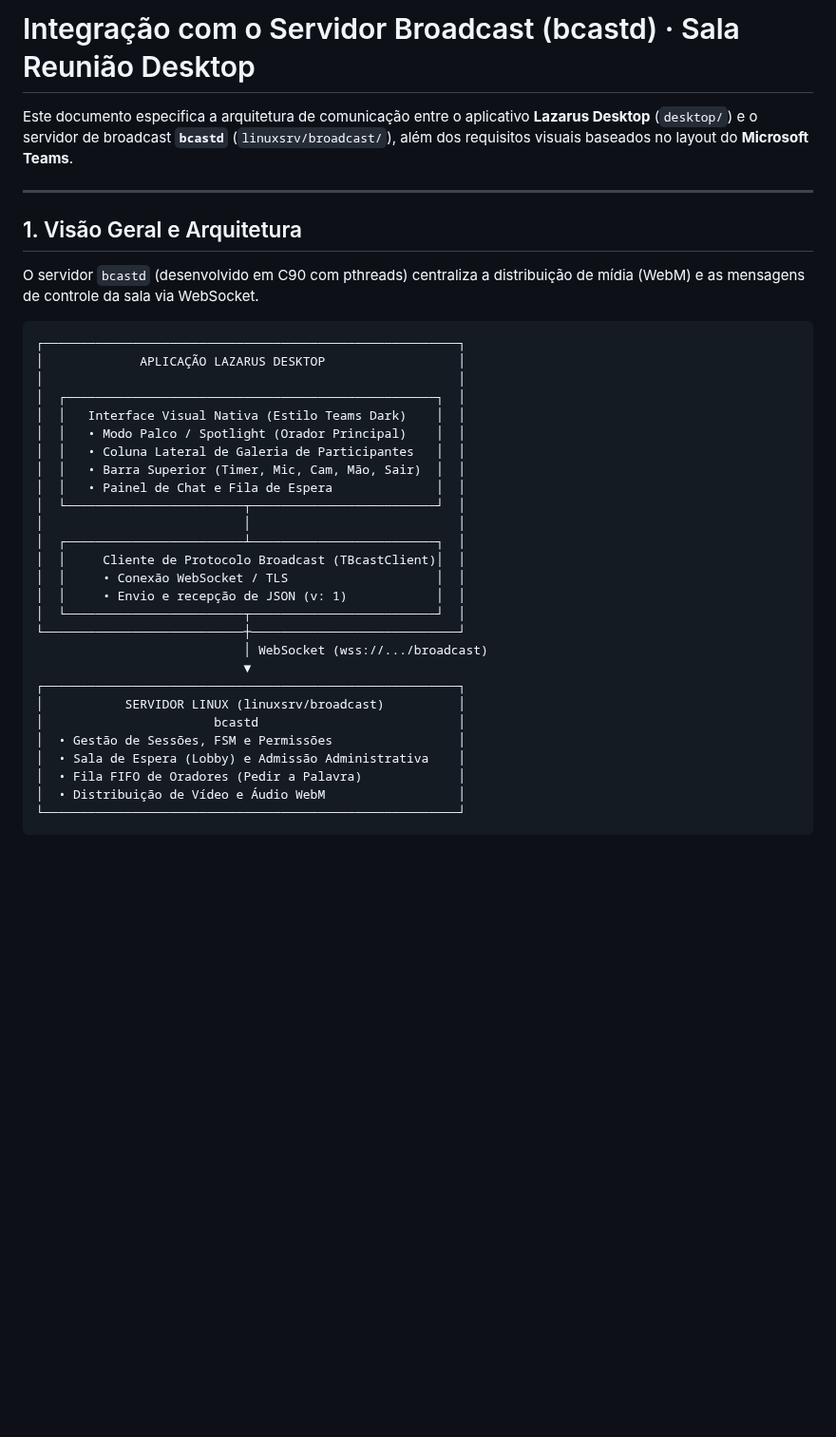
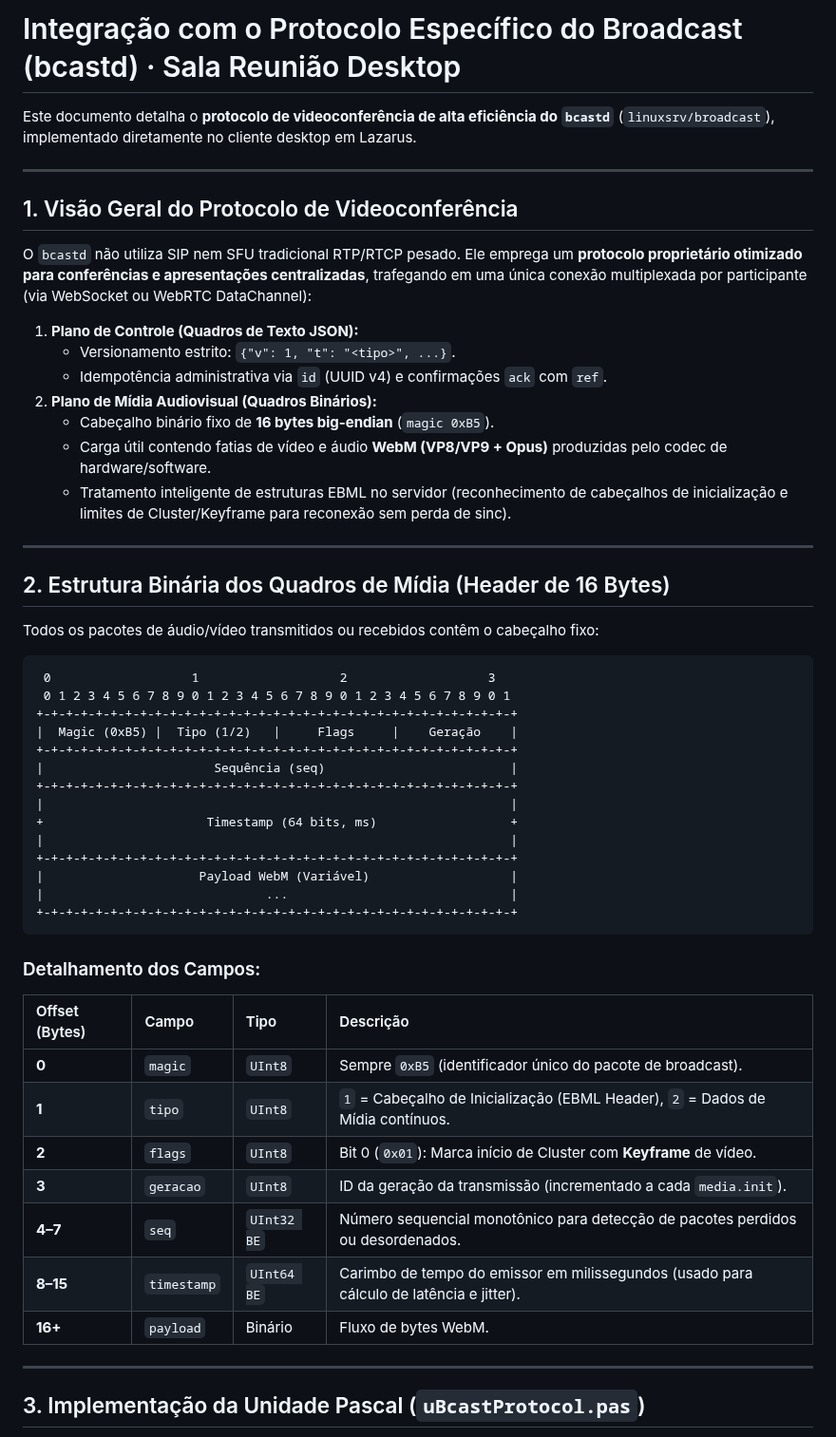
Before and after one commit to marcelomaurin/salareuniao, a Markdown page: desktop/docs/BROADCAST_INTEGRATION.md, the part around one of its changes. Shown at 95% size. GitHub-like rendering; blank space fills up the shorter version.

Commit message:
docs(desktop): especifica protocolo binario nativo do bcastd (header 16 bytes 0xB5 e WebM) para videoconferencia

````diff
--- a/desktop/docs/BROADCAST_INTEGRATION.md
+++ b/desktop/docs/BROADCAST_INTEGRATION.md
@@ -1,38 +1,56 @@
-# Integração com o Servidor Broadcast (bcastd) · Sala Reunião Desktop
+# Integração com o Protocolo Específico do Broadcast (bcastd) · Sala Reunião Desktop
 
-Este documento especifica a arquitetura de comunicação entre o aplicativo **Lazarus Desktop** (`desktop/`) e o servidor de broadcast **`bcastd`** (`linuxsrv/broadcast/`), além dos requisitos visuais baseados no layout do **Microsoft Teams**.
+Este documento detalha o **protocolo de videoconferência de alta eficiência do `bcastd`** (`linuxsrv/broadcast`), implementado diretamente no cliente desktop em Lazarus.
 
 ---
 
-## 1. Visão Geral e Arquitetura
+## 1. Visão Geral do Protocolo de Videoconferência
 
-O servidor `bcastd` (desenvolvido em C90 com pthreads) centraliza a distribuição de mídia (WebM) e as mensagens de controle da sala via WebSocket.
+O `bcastd` não utiliza SIP nem SFU tradicional RTP/RTCP pesado. Ele emprega um **protocolo proprietário otimizado para conferências e apresentações centralizadas**, trafegando em uma única conexão multiplexada por participante (via WebSocket ou WebRTC DataChannel):
+
+1. **Plano de Controle (Quadros de Texto JSON):**
+   - Versionamento estrito: `{"v": 1, "t": "<tipo>", ...}`.
+   - Idempotência administrativa via `id` (UUID v4) e confirmações `ack` com `ref`.
+2. **Plano de Mídia Audiovisual (Quadros Binários):**
+   - Cabeçalho binário fixo de **16 bytes big-endian** (`magic 0xB5`).
+   - Carga útil contendo fatias de vídeo e áudio **WebM (VP8/VP9 + Opus)** produzidas pelo codec de hardware/software.
+   - Tratamento inteligente de estruturas EBML no servidor (reconhecimento de cabeçalhos de inicialização e limites de Cluster/Keyframe para reconexão sem perda de sinc).
+
+---
+
+## 2. Estrutura Binária dos Quadros de Mídia (Header de 16 Bytes)
+
+Todos os pacotes de áudio/vídeo transmitidos ou recebidos contêm o cabeçalho fixo:
 
 ```text
-┌────────────────────────────────────────────────────────┐
-│             APLICAÇÃO LAZARUS DESKTOP                  │
-│                                                        │
-│  ┌──────────────────────────────────────────────────┐  │
-│  │   Interface Visual Nativa (Estilo Teams Dark)    │  │
-│  │   • Modo Palco / Spotlight (Orador Principal)    │  │
-│  │   • Coluna Lateral de Galeria de Participantes   │  │
-│  │   • Barra Superior (Timer, Mic, Cam, Mão, Sair)  │  │
-│  │   • Painel de Chat e Fila de Espera              │  │
-│  └────────────────────────┬─────────────────────────┘  │
-│                           │                            │
-│  ┌────────────────────────┴─────────────────────────┐  │
-│  │     Cliente de Protocolo Broadcast (TBcastClient)│  │
-│  │     • Conexão WebSocket / TLS                    │  │
-│  │     • Envio e recepção de JSON (v: 1)            │  │
-│  └────────────────────────┬─────────────────────────┘  │
-└───────────────────────────┼────────────────────────────┘
-                            │ WebSocket (wss://.../broadcast)
-                            ▼
-┌────────────────────────────────────────────────────────┐
-│           SERVIDOR LINUX (linuxsrv/broadcast)          │
-│                       bcastd                           │
-│  • Gestão de Sessões, FSM e Permissões                 │
-│  • Sala de Espera (Lobby) e Admissão Administrativa    │
-│  • Fila FIFO de Oradores (Pedir a Palavra)             │
-│  • Distribuição de Vídeo e Áudio WebM                  │
-└────────────────────────────────────────────────────────┘
+ 0                   1                   2                   3
+ 0 1 2 3 4 5 6 7 8 9 0 1 2 3 4 5 6 7 8 9 0 1 2 3 4 5 6 7 8 9 0 1
++-+-+-+-+-+-+-+-+-+-+-+-+-+-+-+-+-+-+-+-+-+-+-+-+-+-+-+-+-+-+-+-+
+|  Magic (0xB5) |  Tipo (1/2)   |     Flags     |    Geração    |
++-+-+-+-+-+-+-+-+-+-+-+-+-+-+-+-+-+-+-+-+-+-+-+-+-+-+-+-+-+-+-+-+
+|                       Sequência (seq)                         |
++-+-+-+-+-+-+-+-+-+-+-+-+-+-+-+-+-+-+-+-+-+-+-+-+-+-+-+-+-+-+-+-+
+|                                                               |
++                      Timestamp (64 bits, ms)                  +
+|                                                               |
++-+-+-+-+-+-+-+-+-+-+-+-+-+-+-+-+-+-+-+-+-+-+-+-+-+-+-+-+-+-+-+-+
+|                     Payload WebM (Variável)                   |
+|                              ...                              |
++-+-+-+-+-+-+-+-+-+-+-+-+-+-+-+-+-+-+-+-+-+-+-+-+-+-+-+-+-+-+-+-+
+```
+
+### Detalhamento dos Campos:
+| Offset (Bytes) | Campo | Tipo | Descrição |
+| :--- | :--- | :--- | :--- |
+| **0** | `magic` | `UInt8` | Sempre `0xB5` (identificador único do pacote de broadcast). |
+| **1** | `tipo` | `UInt8` | `1` = Cabeçalho de Inicialização (EBML Header), `2` = Dados de Mídia contínuos. |
+| **2** | `flags` | `UInt8` | Bit 0 (`0x01`): Marca início de Cluster com **Keyframe** de vídeo. |
+| **3** | `geracao` | `UInt8` | ID da geração da transmissão (incrementado a cada `media.init`). |
+| **4–7** | `seq` | `UInt32 BE` | Número sequencial monotônico para detecção de pacotes perdidos ou desordenados. |
+| **8–15** | `timestamp` | `UInt64 BE` | Carimbo de tempo do emissor em milissegundos (usado para cálculo de latência e jitter). |
+| **16+** | `payload` | Binário | Fluxo de bytes WebM. |
+
+---
+
+## 3. Implementação da Unidade Pascal (`uBcastProtocol.pas`)
+
````
Also changed, not shown: other parts of desktop/docs/BROADCAST_INTEGRATION.md (+61 -81 lines).
